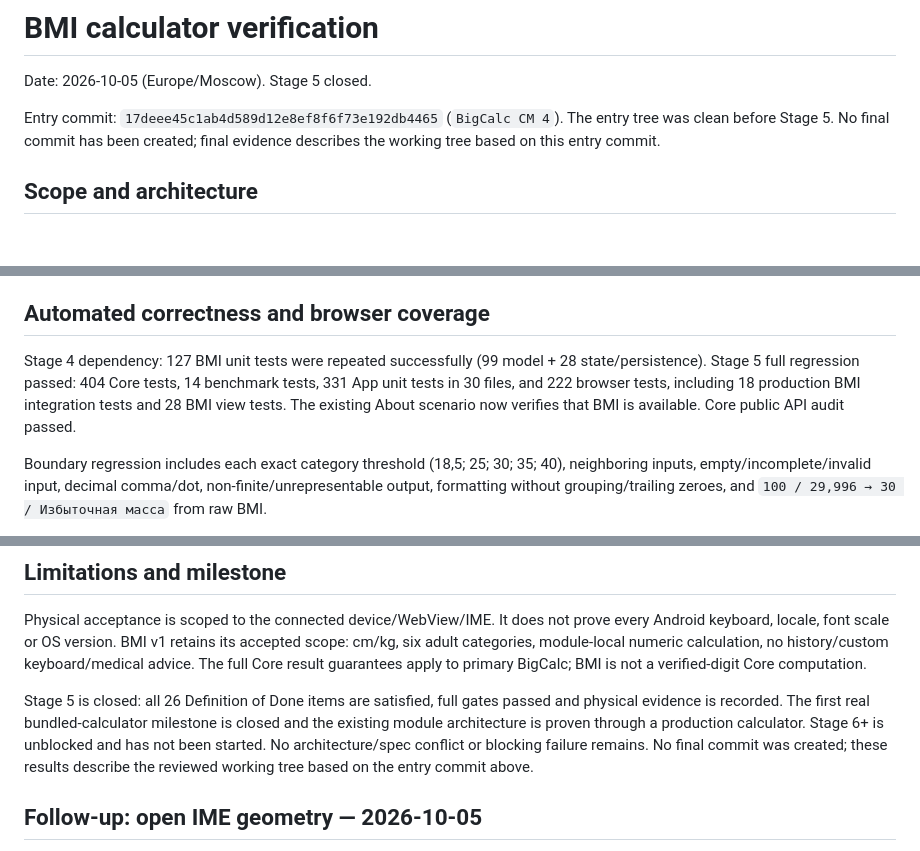
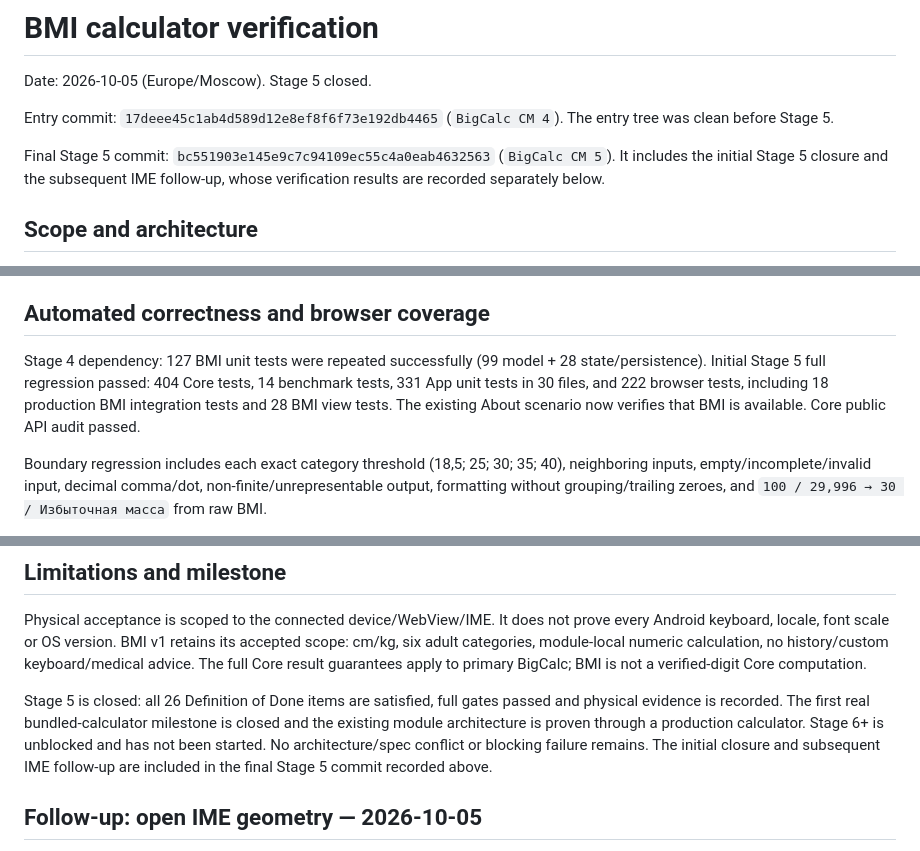
Before and after one commit to dimailcreator/BigCalc, a Markdown page: docs/BMI_CALCULATOR_VERIFICATION.md, 3 parts joined by grey strips. Drawn GitHub-style; blank space fills up the shorter version.

Commit message:
BigCalc CM docs fix

```diff
--- a/docs/BMI_CALCULATOR_VERIFICATION.md
+++ b/docs/BMI_CALCULATOR_VERIFICATION.md
@@ -2,7 +2,9 @@
 
 Date: 2026-10-05 (Europe/Moscow). Stage 5 closed.
 
-Entry commit: `17deee45c1ab4d589d12e8ef8f6f73e192db4465` (`BigCalc CM 4`). The entry tree was clean before Stage 5. No final commit has been created; final evidence describes the working tree based on this entry commit.
+Entry commit: `17deee45c1ab4d589d12e8ef8f6f73e192db4465` (`BigCalc CM 4`). The entry tree was clean before Stage 5.
+
+Final Stage 5 commit: `bc551903e145e9c7c94109ec55c4a0eab4632563` (`BigCalc CM 5`). It includes the initial Stage 5 closure and the subsequent IME follow-up, whose verification results are recorded separately below.
 
 ## Scope and architecture
 
@@ -12,7 +14,7 @@ Stage 5 updates About copy and its existing browser check, adds `scripts/android
 
 ## Automated correctness and browser coverage
 
-Stage 4 dependency: 127 BMI unit tests were repeated successfully (99 model + 28 state/persistence). Stage 5 full regression passed: 404 Core tests, 14 benchmark tests, 331 App unit tests in 30 files, and 222 browser tests, including 18 production BMI integration tests and 28 BMI view tests. The existing About scenario now verifies that BMI is available. Core public API audit passed.
+Stage 4 dependency: 127 BMI unit tests were repeated successfully (99 model + 28 state/persistence). Initial Stage 5 full regression passed: 404 Core tests, 14 benchmark tests, 331 App unit tests in 30 files, and 222 browser tests, including 18 production BMI integration tests and 28 BMI view tests. The existing About scenario now verifies that BMI is available. Core public API audit passed.
 
 Boundary regression includes each exact category threshold (18,5; 25; 30; 35; 40), neighboring inputs, empty/incomplete/invalid input, decimal comma/dot, non-finite/unrepresentable output, formatting without grouping/trailing zeroes, and `100 / 29,996 → 30 / Избыточная масса` from raw BMI.
 
@@ -53,7 +55,7 @@ The table below records the initial Stage 5 closure; follow-up IME acceptance is
 
 Physical acceptance is scoped to the connected device/WebView/IME. It does not prove every Android keyboard, locale, font scale or OS version. BMI v1 retains its accepted scope: cm/kg, six adult categories, module-local numeric calculation, no history/custom keyboard/medical advice. The full Core result guarantees apply to primary BigCalc; BMI is not a verified-digit Core computation.
 
-Stage 5 is closed: all 26 Definition of Done items are satisfied, full gates passed and physical evidence is recorded. The first real bundled-calculator milestone is closed and the existing module architecture is proven through a production calculator. Stage 6+ is unblocked and has not been started. No architecture/spec conflict or blocking failure remains. No final commit was created; these results describe the reviewed working tree based on the entry commit above.
+Stage 5 is closed: all 26 Definition of Done items are satisfied, full gates passed and physical evidence is recorded. The first real bundled-calculator milestone is closed and the existing module architecture is proven through a production calculator. Stage 6+ is unblocked and has not been started. No architecture/spec conflict or blocking failure remains. The initial closure and subsequent IME follow-up are included in the final Stage 5 commit recorded above.
 
 ## Follow-up: open IME geometry — 2026-10-05
 
```
Also changed, not shown: CALCULATOR_MODULES_IMPLEMENTATION_PLAN.md (+4 -2 lines).
